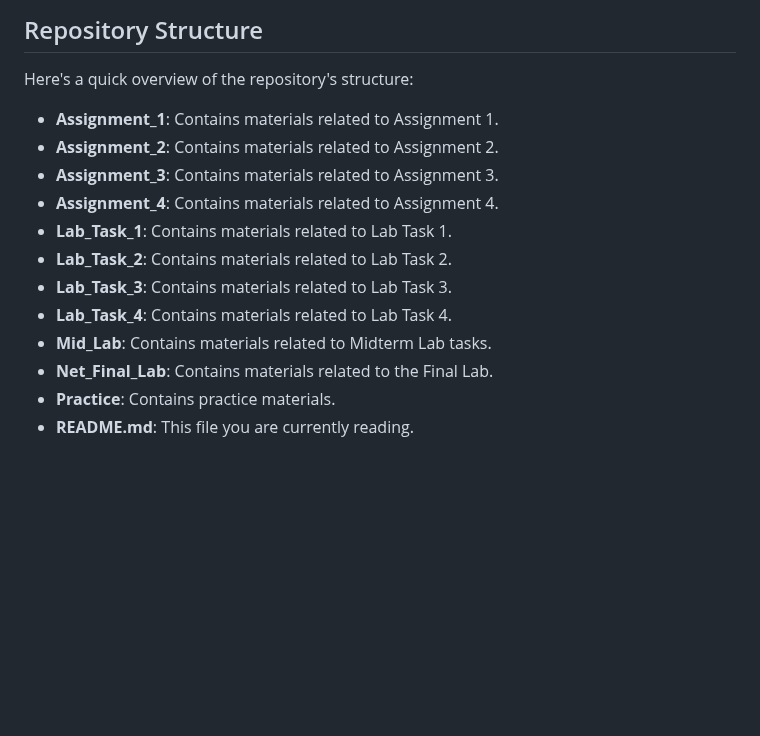
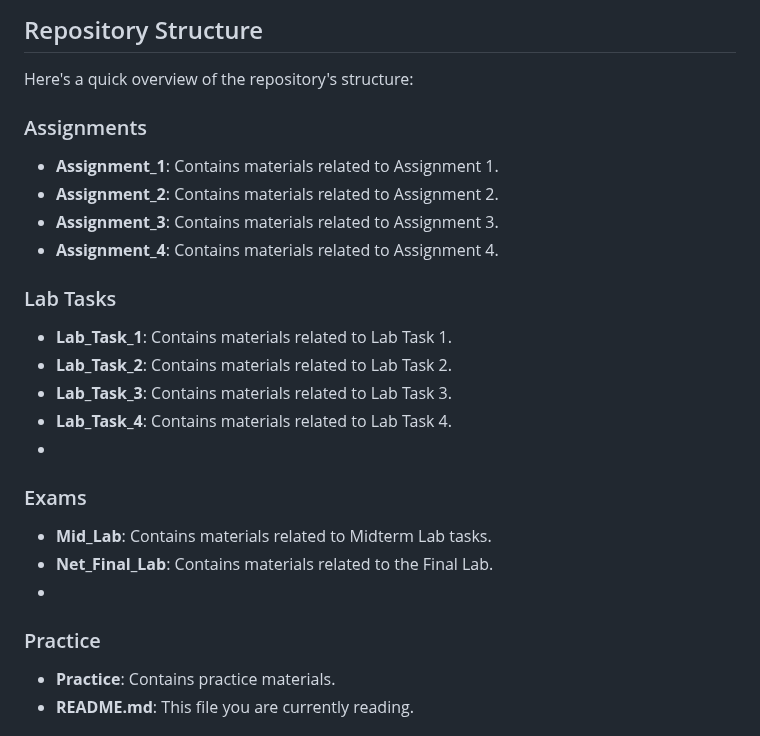
Before and after one commit to asadali27232/SP21-BCS-A-007_Web-MERN, a Markdown page: README.md, the part around one of its changes. Drawn GitHub-style; blank space fills up the shorter version.

```diff
--- a/README.md
+++ b/README.md
@@ -6,16 +6,26 @@ Welcome to the SP21-BCS-A-007_Web-MERN repository! This repository is dedicated
 
 Here's a quick overview of the repository's structure:
 
+### Assignments
+
 - **Assignment_1**: Contains materials related to Assignment 1.
 - **Assignment_2**: Contains materials related to Assignment 2.
 - **Assignment_3**: Contains materials related to Assignment 3.
 - **Assignment_4**: Contains materials related to Assignment 4.
+
+### Lab Tasks
+
 - **Lab_Task_1**: Contains materials related to Lab Task 1.
 - **Lab_Task_2**: Contains materials related to Lab Task 2.
 - **Lab_Task_3**: Contains materials related to Lab Task 3.
 - **Lab_Task_4**: Contains materials related to Lab Task 4.
+-
+### Exams
 - **Mid_Lab**: Contains materials related to Midterm Lab tasks.
 - **Net_Final_Lab**: Contains materials related to the Final Lab.
+-
+### Practice
+
 - **Practice**: Contains practice materials.
 - **README.md**: This file you are currently reading.
 
```
Also changed, not shown: other parts of README.md (+0 -13 lines).
